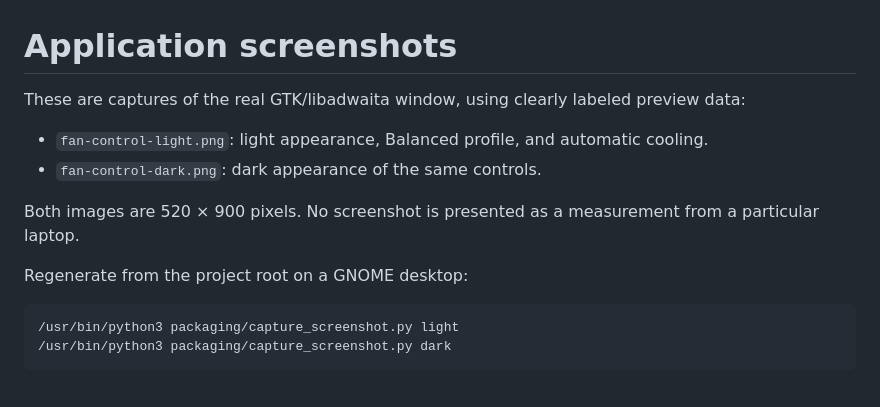
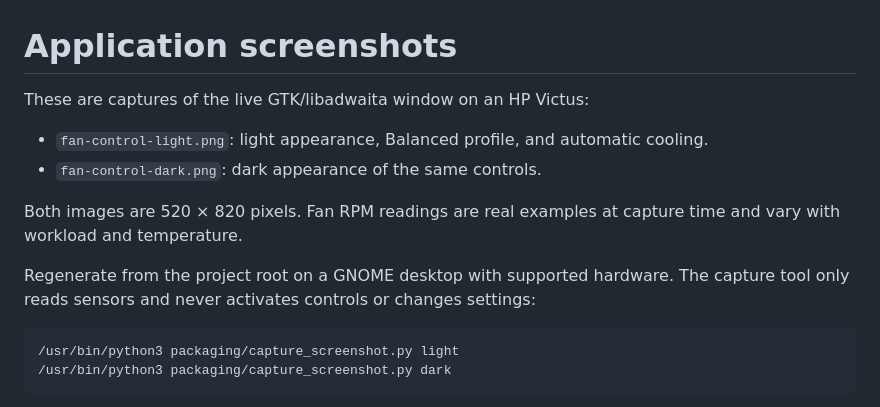
Before and after one commit to sh7vansh/victus-fan-control, a Markdown page: data/screenshots/README.md, the part around the change. Rendered like a GitHub page.

Commit message:
Capture live screenshots without preview and verify cached fan artwork

````diff
--- a/data/screenshots/README.md
+++ b/data/screenshots/README.md
@@ -1,13 +1,13 @@
 # Application screenshots
 
-These are captures of the real GTK/libadwaita window, using clearly labeled preview data:
+These are captures of the live GTK/libadwaita window on an HP Victus:
 
 * `fan-control-light.png`: light appearance, Balanced profile, and automatic cooling.
 * `fan-control-dark.png`: dark appearance of the same controls.
 
-Both images are 520 × 900 pixels. No screenshot is presented as a measurement from a particular laptop.
+Both images are 520 × 820 pixels. Fan RPM readings are real examples at capture time and vary with workload and temperature.
 
-Regenerate from the project root on a GNOME desktop:
+Regenerate from the project root on a GNOME desktop with supported hardware. The capture tool only reads sensors and never activates controls or changes settings:
 
 ```sh
 /usr/bin/python3 packaging/capture_screenshot.py light
````
Also changed, not shown: README.md (+1 -1 lines), data/screenshots/fan-control-dark.png, data/screenshots/fan-control-light.png, 5 other files.
